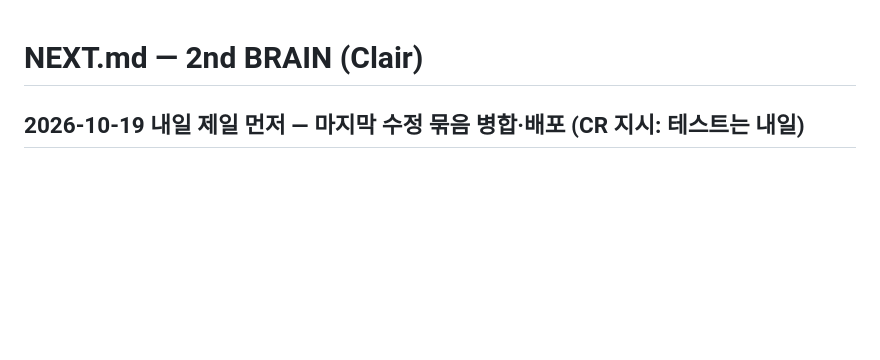
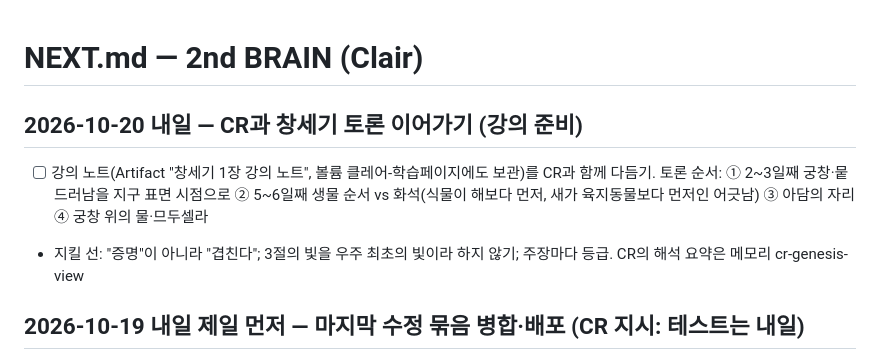
Before and after one commit to CRtheHILLS/2ndBRAIN, a Markdown page: NEXT.md, the part around the change. Drawn GitHub-style; blank space fills up the shorter version.

Commit message:
docs: NEXT.md — 내일 창세기 토론 순서, 강의 노트 위치
Co-Authored-By: Claude Fable 5.1 <noreply@anthropic.com>

```diff
--- a/NEXT.md
+++ b/NEXT.md
@@ -1,4 +1,8 @@
 # NEXT.md — 2nd BRAIN (Clair)
+
+## 2026-10-20 내일 — CR과 창세기 토론 이어가기 (강의 준비)
+- [ ] 강의 노트(Artifact "창세기 1장 강의 노트", 볼륨 클레어-학습페이지에도 보관)를 CR과 함께 다듬기. 토론 순서: ① 2~3일째 궁창·뭍 드러남을 지구 표면 시점으로 ② 5~6일째 생물 순서 vs 화석(식물이 해보다 먼저, 새가 육지동물보다 먼저인 어긋남) ③ 아담의 자리 ④ 궁창 위의 물·므두셀라
+- 지킬 선: "증명"이 아니라 "겹친다"; 3절의 빛을 우주 최초의 빛이라 하지 않기; 주장마다 등급. CR의 해석 요약은 메모리 cr-genesis-view
 
 ## 2026-10-19 내일 제일 먼저 — 마지막 수정 묶음 병합·배포 (CR 지시: 테스트는 내일)
 - [x] (2026-10-19) 전체 테스트 420개 통과 → `main`에 병합(c16061d) → `pip install -e .`로 `brain-sync`/`brain-learn` 명령 복구
```
